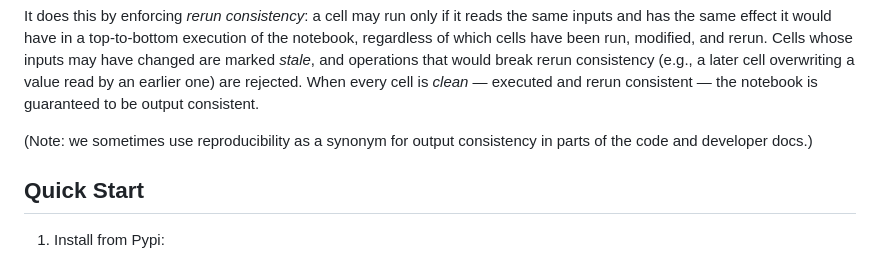
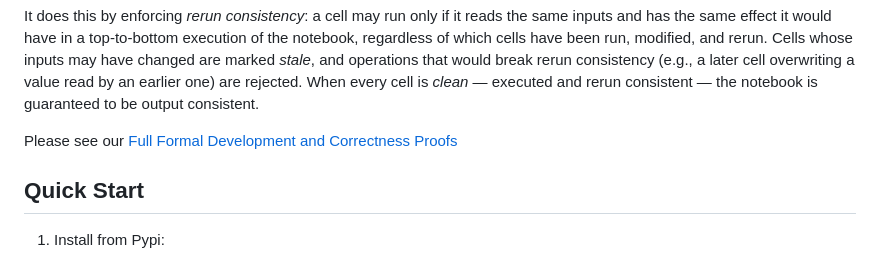
Before and after one commit to stephenfreund/FlowBook, a Markdown page: README.md, the part around the change. Rendered like a GitHub page.

Commit message:
Revise reproducibility note and add proof reference
Updated note on reproducibility and added reference to formal proofs.

```diff
--- a/README.md
+++ b/README.md
@@ -23,7 +23,7 @@ overwriting a value read by an earlier one) are rejected.
 When every cell is _clean_ — executed and rerun consistent —
 the notebook is guaranteed to be output consistent.
 
-(Note: we sometimes use reproducibility as a synonym for output consistency in parts of the code and developer docs.)
+Please see our [Full Formal Development and Correctness Proofs](FlowBookSupplementalMaterialsProof.pdf)
 
 ## Quick Start
 
```
